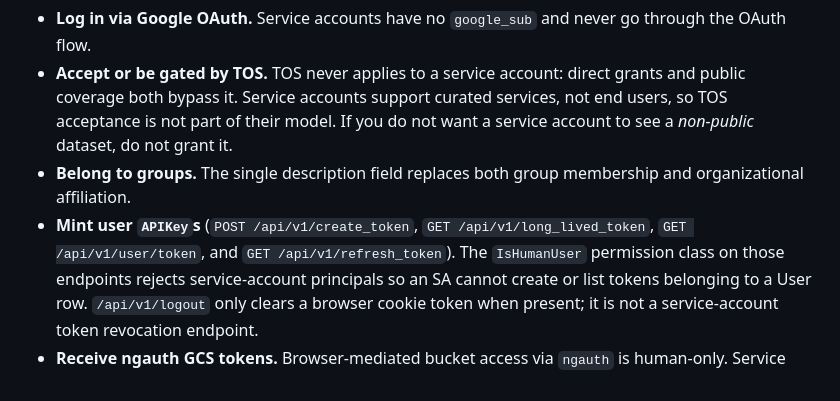
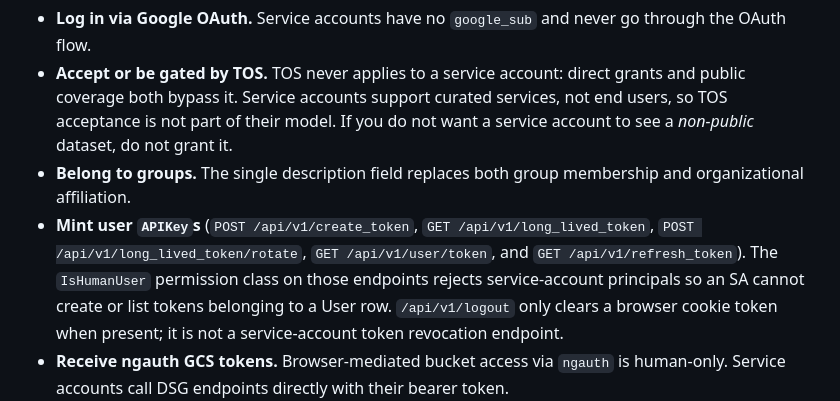
Before and after one commit to JaneliaSciComp/DatasetGateway, a Markdown page: docs/service-accounts.md, the part around the change. Drawn GitHub-style.

```diff
--- a/docs/service-accounts.md
+++ b/docs/service-accounts.md
@@ -90,8 +90,8 @@ service account. Treat it like a password.
 - **Belong to groups.** The single description field replaces both
   group membership and organizational affiliation.
 - **Mint user `APIKey`s** (`POST /api/v1/create_token`,
-  `GET /api/v1/long_lived_token`, `GET /api/v1/user/token`, and
-  `GET /api/v1/refresh_token`). The `IsHumanUser` permission class on
+  `GET /api/v1/long_lived_token`, `POST /api/v1/long_lived_token/rotate`,
+  `GET /api/v1/user/token`, and `GET /api/v1/refresh_token`). The `IsHumanUser` permission class on
   those endpoints rejects service-account principals so an SA cannot
   create or list tokens belonging to a User row. `/api/v1/logout` only
   clears a browser cookie token when present; it is not a service-account
```
Also changed, not shown: docs/cave-auth-endpoints.md (+24 -0 lines), docs/user-manual.md (+2 -0 lines).
